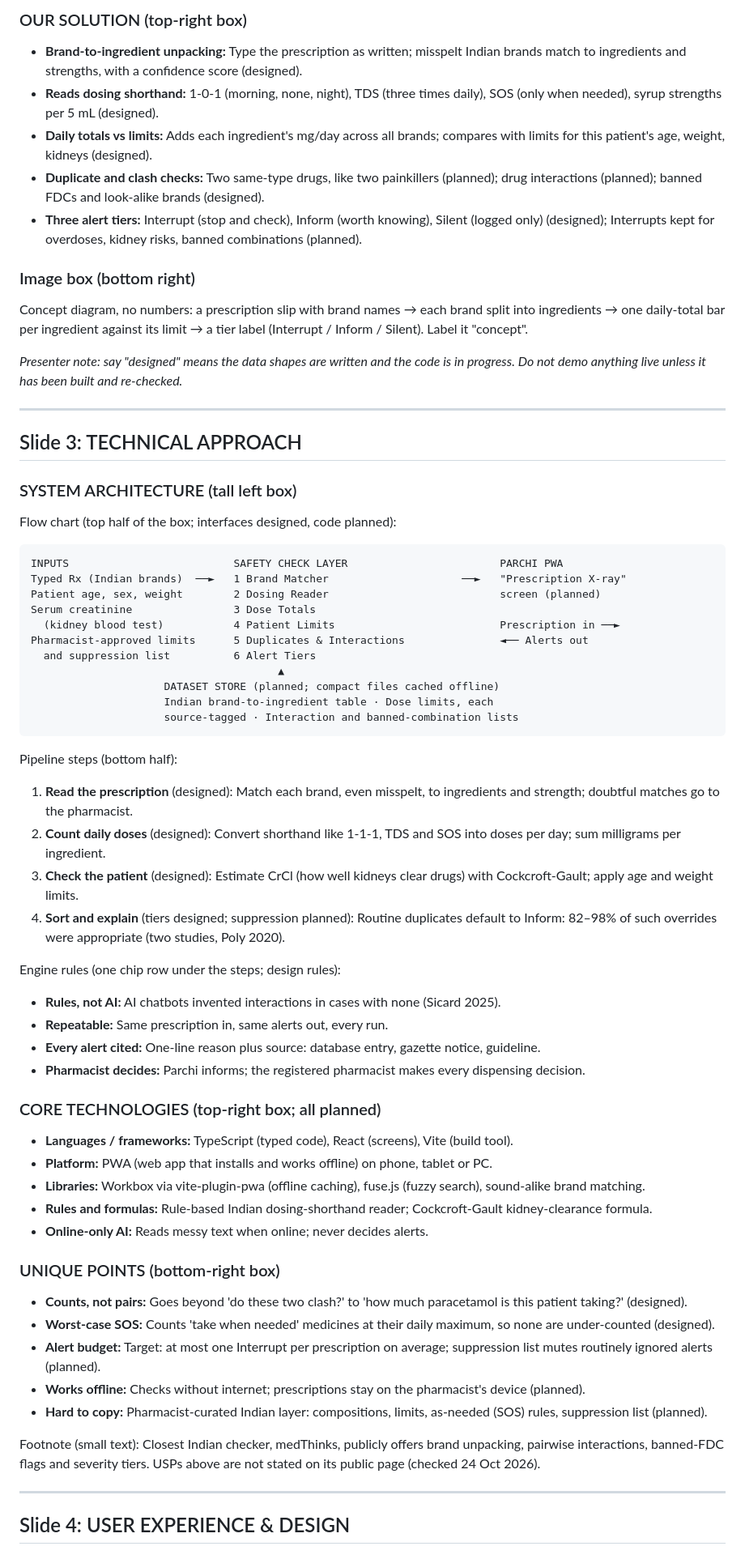
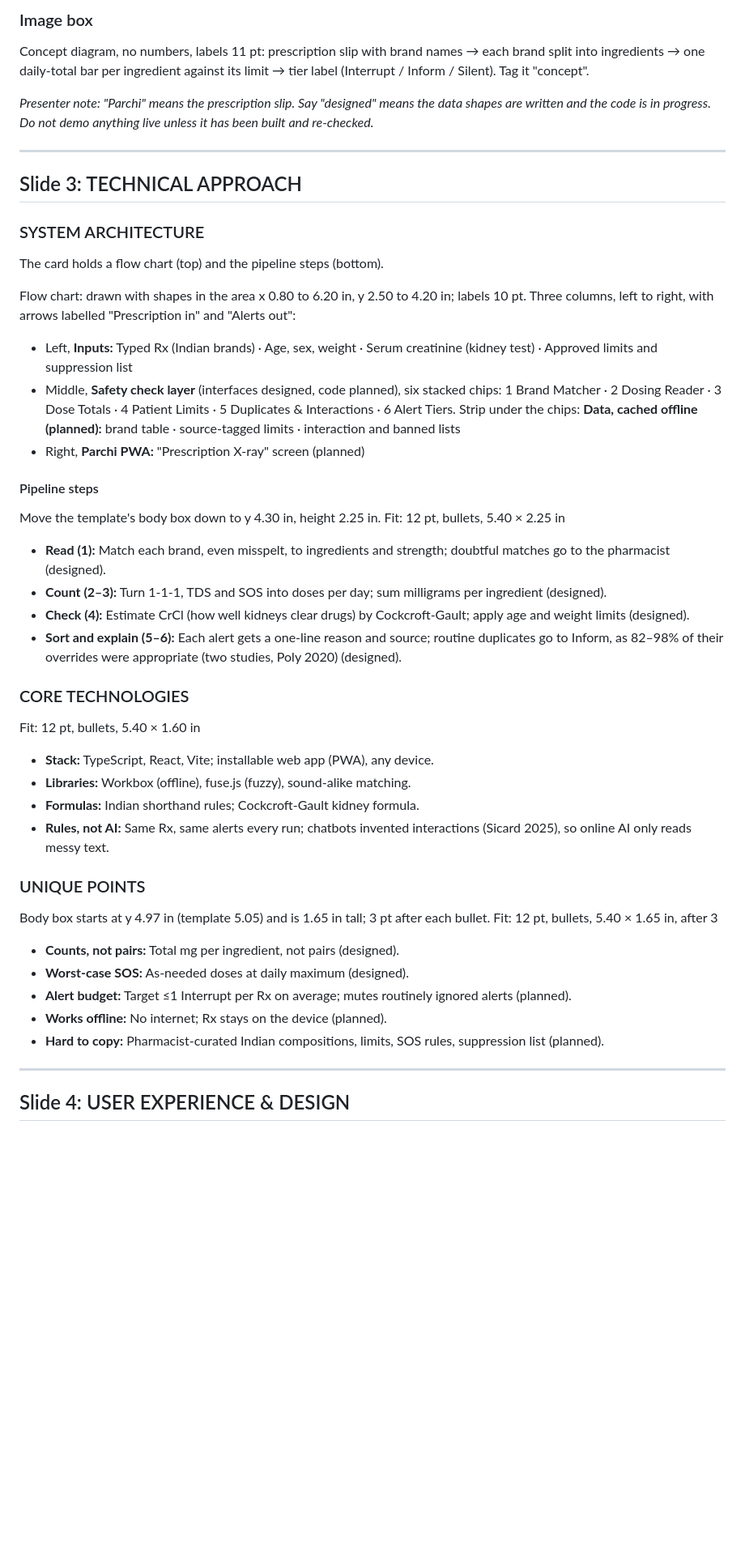
Before and after one commit to ved-jadhav-10/parchi, a Markdown page: docs/PPT.md, the part around one of its changes. Shown at 81% size. Rendered like a GitHub page; blank space fills up the shorter version.

Commit message:
C: fit PPT.md content to the template's text boxes
Every box checked with Calibri/Arial metrics against the template's
box sizes; all 39 fit. Fonts reduced to 12-13 pt where needed.

````diff
--- a/docs/PPT.md
+++ b/docs/PPT.md
@@ -76,70 +110,44 @@ Slide title replaces "IDEA / SOLUTION TITLE". "Parchi" = the prescription slip.
 
-### OUR SOLUTION (top-right box)
+### Image box
+Concept diagram, no numbers, labels 11 pt: prescription slip with brand names → each brand split into ingredients → one daily-total bar per ingredient against its limit → tier label (Interrupt / Inform / Silent). Tag it "concept".
 
-- **Brand-to-ingredient unpacking:** Type the prescription as written; misspelt Indian brands match to ingredients and strengths, with a confidence score (designed).
-- **Reads dosing shorthand:** 1-0-1 (morning, none, night), TDS (three times daily), SOS (only when needed), syrup strengths per 5 mL (designed).
-- **Daily totals vs limits:** Adds each ingredient's mg/day across all brands; compares with limits for this patient's age, weight, kidneys (designed).
-- **Duplicate and clash checks:** Two same-type drugs, like two painkillers (planned); drug interactions (planned); banned FDCs and look-alike brands (designed).
-- **Three alert tiers:** Interrupt (stop and check), Inform (worth knowing), Silent (logged only) (designed); Interrupts kept for overdoses, kidney risks, banned combinations (planned).
-
-### Image box (bottom right)
-
-Concept diagram, no numbers: a prescription slip with brand names → each brand split into ingredients → one daily-total bar per ingredient against its limit → a tier label (Interrupt / Inform / Silent). Label it "concept".
-
-*Presenter note: say "designed" means the data shapes are written and the code is in progress. Do not demo anything live unless it has been built and re-checked.*
+*Presenter note: "Parchi" means the prescription slip. Say "designed" means the data shapes are written and the code is in progress. Do not demo anything live unless it has been built and re-checked.*
 
 ---
 
 ## Slide 3: TECHNICAL APPROACH
 
-### SYSTEM ARCHITECTURE (tall left box)
+### SYSTEM ARCHITECTURE
+The card holds a flow chart (top) and the pipeline steps (bottom).
 
-Flow chart (top half of the box; interfaces designed, code planned):
+Flow chart: drawn with shapes in the area x 0.80 to 6.20 in, y 2.50 to 4.20 in; labels 10 pt. Three columns, left to right, with arrows labelled "Prescription in" and "Alerts out":
+- Left, **Inputs:** Typed Rx (Indian brands) · Age, sex, weight · Serum creatinine (kidney test) · Approved limits and suppression list
+- Middle, **Safety check layer** (interfaces designed, code planned), six stacked chips: 1 Brand Matcher · 2 Dosing Reader · 3 Dose Totals · 4 Patient Limits · 5 Duplicates & Interactions · 6 Alert Tiers. Strip under the chips: **Data, cached offline (planned):** brand table · source-tagged limits · interaction and banned lists
+- Right, **Parchi PWA:** "Prescription X-ray" screen (planned)
 
-```
-INPUTS                          SAFETY CHECK LAYER                        PARCHI PWA
-Typed Rx (Indian brands)  ──►   1 Brand Matcher                     ──►   "Prescription X-ray"
-Patient age, sex, weight        2 Dosing Reader                           screen (planned)
-Serum creatinine                3 Dose Totals
-  (kidney blood test)           4 Patient Limits                          Prescription in ──►
-Pharmacist-approved limits      5 Duplicates & Interactions               ◄── Alerts out
-  and suppression list          6 Alert Tiers
-                                       ▲
-                     DATASET STORE (planned; compact files cached offline)
-                     Indian brand-to-ingredient table · Dose limits, each
-                     source-tagged · Interaction and banned-combination lists
-```
+#### Pipeline steps
+Move the template's body box down to y 4.30 in, height 2.25 in.
+Fit: 12 pt, bullets, 5.40 × 2.25 in
+- **Read (1):** Match each brand, even misspelt, to ingredients and strength; doubtful matches go to the pharmacist (designed).
+- **Count (2–3):** Turn 1-1-1, TDS and SOS into doses per day; sum milligrams per ingredient (designed).
+- **Check (4):** Estimate CrCl (how well kidneys clear drugs) by Cockcroft-Gault; apply age and weight limits (designed).
+- **Sort and explain (5–6):** Each alert gets a one-line reason and source; routine duplicates go to Inform, as 82–98% of their overrides were appropriate (two studies, Poly 2020) (designed).
 
-Pipeline steps (bottom half):
+### CORE TECHNOLOGIES
+Fit: 12 pt, bullets, 5.40 × 1.60 in
+- **Stack:** TypeScript, React, Vite; installable web app (PWA), any device.
+- **Libraries:** Workbox (offline), fuse.js (fuzzy), sound-alike matching.
+- **Formulas:** Indian shorthand rules; Cockcroft-Gault kidney formula.
+- **Rules, not AI:** Same Rx, same alerts every run; chatbots invented interactions (Sicard 2025), so online AI only reads messy text.
 
-1. **Read the prescription** (designed): Match each brand, even misspelt, to ingredients and strength; doubtful matches go to the pharmacist.
-2. **Count daily doses** (designed): Convert shorthand like 1-1-1, TDS and SOS into doses per day; sum milligrams per ingredient.
-3. **Check the patient** (designed): Estimate CrCl (how well kidneys clear drugs) with Cockcroft-Gault; apply age and weight limits.
-4. **Sort and explain** (tiers designed; suppression planned): Routine duplicates default to Inform: 82–98% of such overrides were appropriate (two studies, Poly 2020).
-
-Engine rules (one chip row under the steps; design rules):
-- **Rules, not AI:** AI chatbots invented interactions in cases with none (Sicard 2025).
-- **Repeatable:** Same prescription in, same alerts out, every run.
-- **Every alert cited:** One-line reason plus source: database entry, gazette notice, guideline.
-- **Pharmacist decides:** Parchi informs; the registered pharmacist makes every dispensing decision.
-
-### CORE TECHNOLOGIES (top-right box; all planned)
-
-- **Languages / frameworks:** TypeScript (typed code), React (screens), Vite (build tool).
-- **Platform:** PWA (web app that installs and works offline) on phone, tablet or PC.
-- **Libraries:** Workbox via vite-plugin-pwa (offline caching), fuse.js (fuzzy search), sound-alike brand matching.
-- **Rules and formulas:** Rule-based Indian dosing-shorthand reader; Cockcroft-Gault kidney-clearance formula.
-- **Online-only AI:** Reads messy text when online; never decides alerts.
-
-### UNIQUE POINTS (bottom-right box)
-
-- **Counts, not pairs:** Goes beyond 'do these two clash?' to 'how much paracetamol is this patient taking?' (designed).
-- **Worst-case SOS:** Counts 'take when needed' medicines at their daily maximum, so none are under-counted (designed).
-- **Alert budget:** Target: at most one Interrupt per prescription on average; suppression list mutes routinely ignored alerts (planned).
-- **Works offline:** Checks without internet; prescriptions stay on the pharmacist's device (planned).
-- **Hard to copy:** Pharmacist-curated Indian layer: compositions, limits, as-needed (SOS) rules, suppression list (planned).
-
-Footnote (small text): Closest Indian checker, medThinks, publicly offers brand unpacking, pairwise interactions, banned-FDC flags and severity tiers. USPs above are not stated on its public page (checked 24 Oct 2026).
+### UNIQUE POINTS
+Body box starts at y 4.97 in (template 5.05) and is 1.65 in tall; 3 pt after each bullet.
+Fit: 12 pt, bullets, 5.40 × 1.65 in, after 3
+- **Counts, not pairs:** Total mg per ingredient, not pairs (designed).
+- **Worst-case SOS:** As-needed doses at daily maximum (designed).
+- **Alert budget:** Target ≤1 Interrupt per Rx on average; mutes routinely ignored alerts (planned).
+- **Works offline:** No internet; Rx stays on the device (planned).
+- **Hard to copy:** Pharmacist-curated Indian compositions, limits, SOS rules, suppression list (planned).
 
 ---
 
````
Also changed, not shown: other parts of docs/PPT.md (+159 -100 lines).
